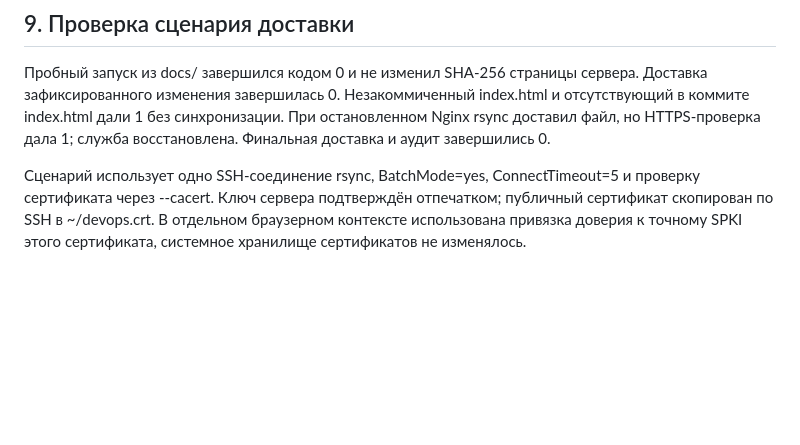
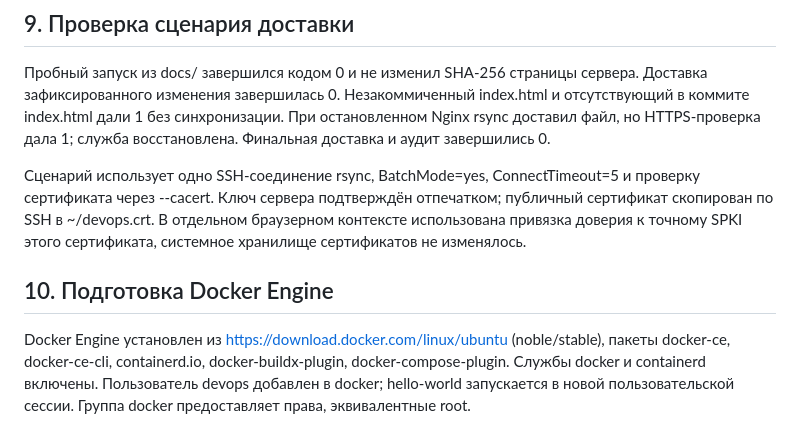
Before and after one commit to SaYMooN0/devops-course-2026, a Markdown page: docs/server-setup.md, the part around the change. GitHub-like rendering; blank space fills up the shorter version.

Commit message:
docs: record Docker Engine preparation for next lab

```diff
--- a/docs/server-setup.md
+++ b/docs/server-setup.md
@@ -369,3 +369,7 @@ echo $?
 Пробный запуск из docs/ завершился кодом 0 и не изменил SHA-256 страницы сервера. Доставка зафиксированного изменения завершилась 0. Незакоммиченный index.html и отсутствующий в коммите index.html дали 1 без синхронизации. При остановленном Nginx rsync доставил файл, но HTTPS-проверка дала 1; служба восстановлена. Финальная доставка и аудит завершились 0.
 
 Сценарий использует одно SSH-соединение rsync, BatchMode=yes, ConnectTimeout=5 и проверку сертификата через --cacert. Ключ сервера подтверждён отпечатком; публичный сертификат скопирован по SSH в ~/devops.crt. В отдельном браузерном контексте использована привязка доверия к точному SPKI этого сертификата, системное хранилище сертификатов не изменялось.
+
+## 10. Подготовка Docker Engine
+
+Docker Engine установлен из https://download.docker.com/linux/ubuntu (noble/stable), пакеты docker-ce, docker-ce-cli, containerd.io, docker-buildx-plugin, docker-compose-plugin. Службы docker и containerd включены. Пользователь devops добавлен в docker; hello-world запускается в новой пользовательской сессии. Группа docker предоставляет права, эквивалентные root.
```
